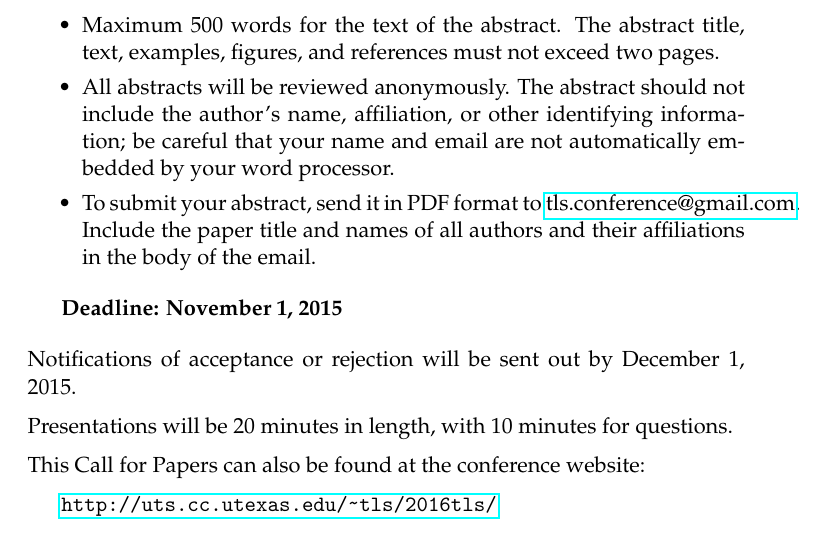
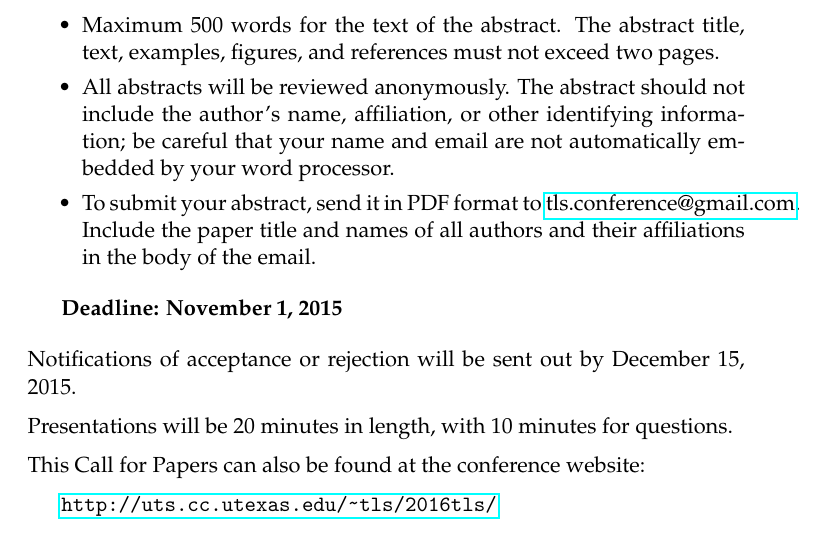
Before and after one commit to nlorjuelas/tls, a LaTeX document (2016tls/TLS16-CallForPapers.tex): part of the page, cut so that both start at the same text. Compiled offline with pdfLaTeX.

Commit message:
CFP Update

```diff
--- a/2016tls/TLS16-CallForPapers.tex
+++ b/2016tls/TLS16-CallForPapers.tex
@@ -35,7 +35,7 @@ We invite papers from all areas of linguistics, but especially encourage submiss
 \textbf{Deadline: November 1, 2015}
 
 \bigskip\noindent
-Notifications of acceptance or rejection will be sent out by December 1, 2015.
+Notifications of acceptance or rejection will be sent out by December 15, 2015.
 
 \medskip\noindent
 Presentations will be 20 minutes in length, with 10 minutes for questions.
```
Also changed, not shown: 2016tls/TLS16-CallForPapers.pdf.
